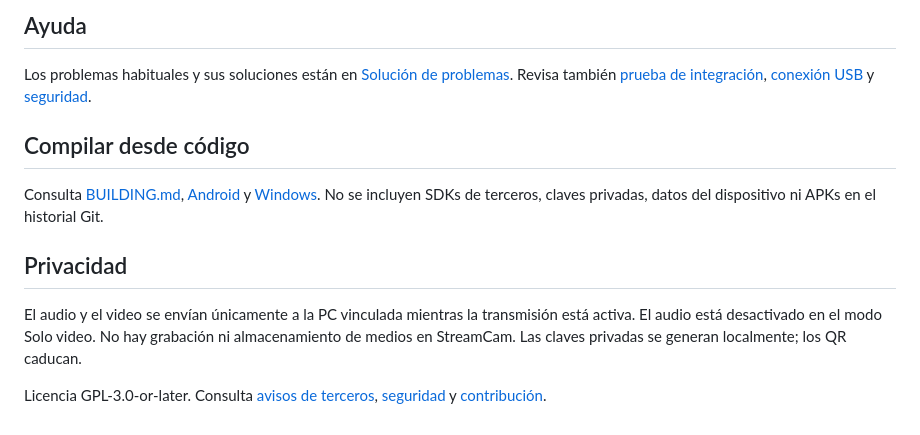
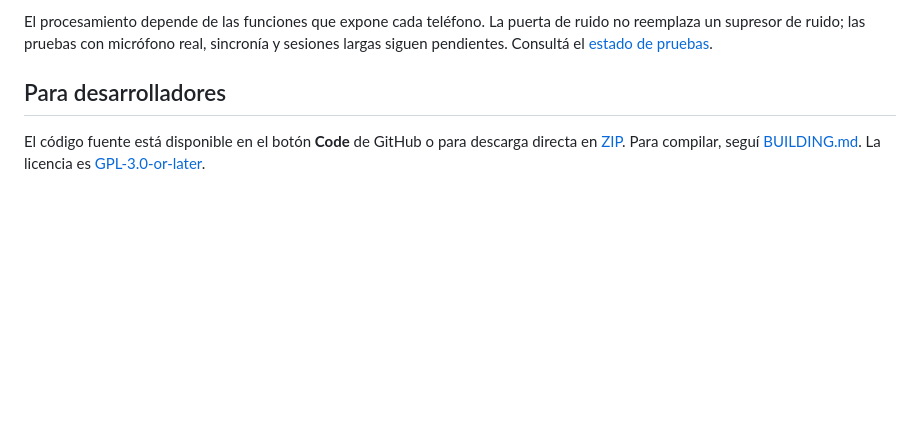
Before and after one commit to julianzanutti/StreamCam, a Markdown page: README.md, the part around one of its changes. Rendered like a GitHub page; blank space fills up the shorter version.

```diff
--- a/README.md
+++ b/README.md
@@ -32,14 +39,6 @@ Consulta [Instalación y uso](docs/INSTALACION.md) para instalar el APK, prepara
 
-## Ayuda
+El procesamiento depende de las funciones que expone cada teléfono. La puerta de ruido no reemplaza un supresor de ruido; las pruebas con micrófono real, sincronía y sesiones largas siguen pendientes. Consultá el [estado de pruebas](docs/V1_STATUS.md).
 
-Los problemas habituales y sus soluciones están en [Solución de problemas](docs/SOLUCION_DE_PROBLEMAS.md). Revisa también [prueba de integración](docs/PRUEBA_INTEGRACION.md), [conexión USB](docs/USB_ADB.md) y [seguridad](SECURITY.md).
+## Para desarrolladores
 
-## Compilar desde código
-
-Consulta [BUILDING.md](BUILDING.md), [Android](android/README.md) y [Windows](desktop/README.md). No se incluyen SDKs de terceros, claves privadas, datos del dispositivo ni APKs en el historial Git.
-
-## Privacidad
-
-El audio y el video se envían únicamente a la PC vinculada mientras la transmisión está activa. El audio está desactivado en el modo Solo video. No hay grabación ni almacenamiento de medios en StreamCam. Las claves privadas se generan localmente; los QR caducan.
-
-Licencia GPL-3.0-or-later. Consulta [avisos de terceros](docs/THIRD_PARTY.md), [seguridad](SECURITY.md) y [contribución](CONTRIBUTING.md).
+El código fuente está disponible en el botón **Code** de GitHub o para descarga directa en [ZIP](https://github.com/julianzanutti/StreamCam/archive/refs/heads/main.zip). Para compilar, seguí [BUILDING.md](BUILDING.md). La licencia es [GPL-3.0-or-later](LICENSE).
```
Also changed, not shown: other parts of README.md (+26 -19 lines), docs/screenshots/windows-conexion.jpg (added), docs/screenshots/windows-voz.jpg (added).
